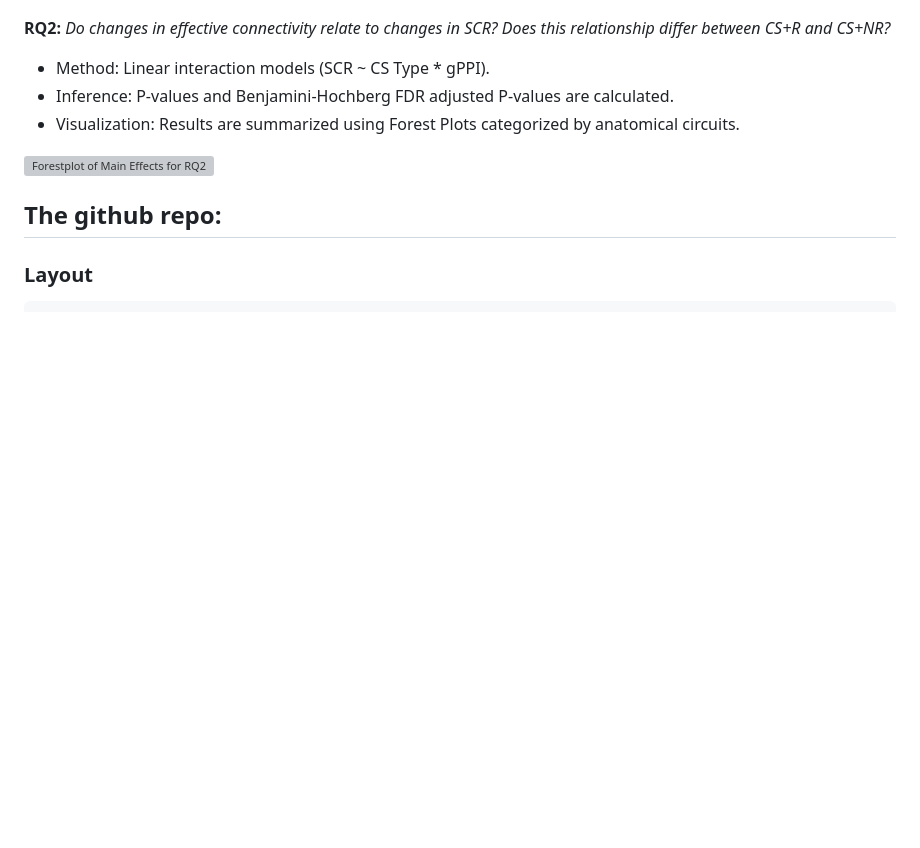
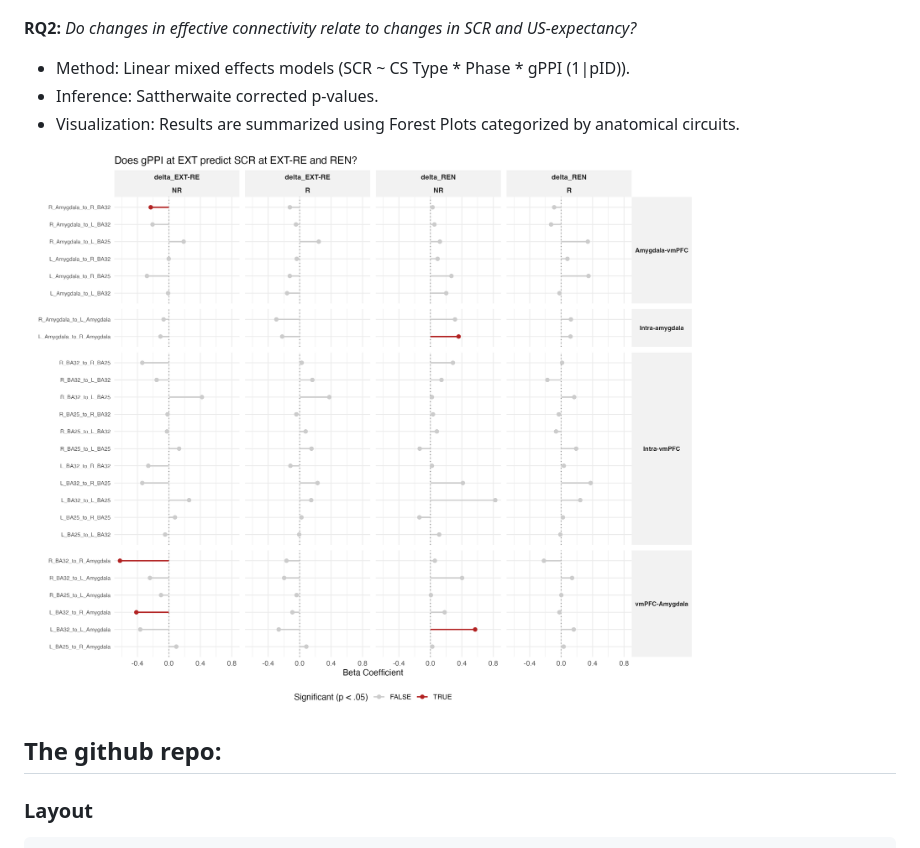
Before and after one commit to emma-biggs/ReactExtMRI, a Markdown page: README.md, the part around one of its changes. GitHub-like rendering; blank space fills up the shorter version; grey boxes are pictures that could not be loaded.

```diff
--- a/README.md
+++ b/README.md
@@ -32,13 +58,13 @@ The analysis is divided into two primary research questions:
 ![Heatmap of Winning Models for RQ1](output/figures/RQ1_BAIN_heatmap.png)
 
 
-**RQ2:** *Do changes in effective connectivity relate to changes in SCR? Does this relationship differ between CS+R and CS+NR?*
+**RQ2:** *Do changes in effective connectivity relate to changes in SCR and US-expectancy?*
 
- - Method: Linear interaction models (SCR ~ CS Type * gPPI).
- - Inference: P-values and Benjamini-Hochberg FDR adjusted P-values are calculated.
+ - Method: Linear mixed effects models (SCR ~ CS Type * Phase * gPPI (1|pID)).
+ - Inference: Sattherwaite corrected p-values.
  - Visualization: Results are summarized using Forest Plots categorized by anatomical circuits.
 
-![Forestplot of Main Effects for RQ2](output/figures/RQ2_Forestplot_maineffect.png)
+![Forestplot for RQ2](output/figures/RQ2_Forest_Plot_SCR.png)
 
 
 ## The github repo:
```
Also changed, not shown: other parts of README.md (+33 -7 lines).
